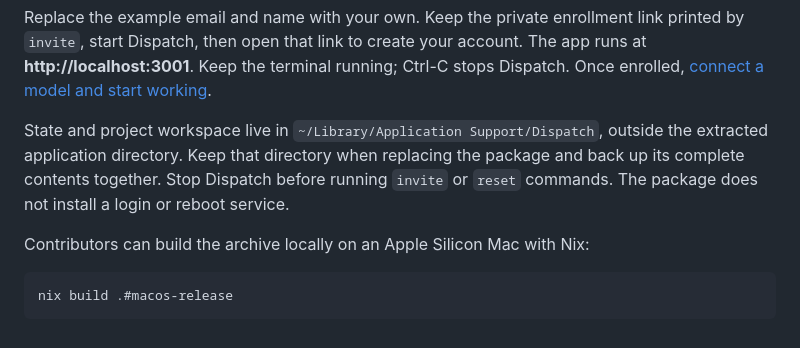
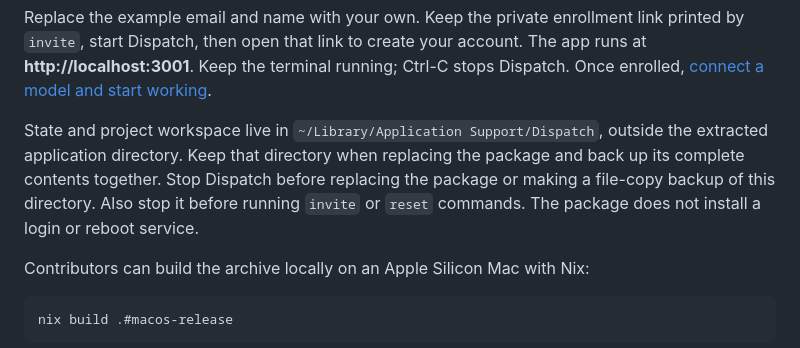
Before and after one commit to dispatchlabs-ai/dispatch, a Markdown page: README.md, the part around the change. GitHub-like rendering.

Commit message:
Clarify stopped-state backup and package replacement

```diff
--- a/README.md
+++ b/README.md
@@ -38,7 +38,7 @@ cd dispatch-0.2.0-darwin-arm64
 
 Replace the example email and name with your own. Keep the private enrollment link printed by `invite`, start Dispatch, then open that link to create your account. The app runs at **http://localhost:3001**. Keep the terminal running; Ctrl-C stops Dispatch. Once enrolled, [connect a model and start working](#connect-a-model-and-start-working).
 
-State and project workspace live in `~/Library/Application Support/Dispatch`, outside the extracted application directory. Keep that directory when replacing the package and back up its complete contents together. Stop Dispatch before running `invite` or `reset` commands. The package does not install a login or reboot service.
+State and project workspace live in `~/Library/Application Support/Dispatch`, outside the extracted application directory. Keep that directory when replacing the package and back up its complete contents together. Stop Dispatch before replacing the package or making a file-copy backup of this directory. Also stop it before running `invite` or `reset` commands. The package does not install a login or reboot service.
 
 Contributors can build the archive locally on an Apple Silicon Mac with Nix:
 
```
